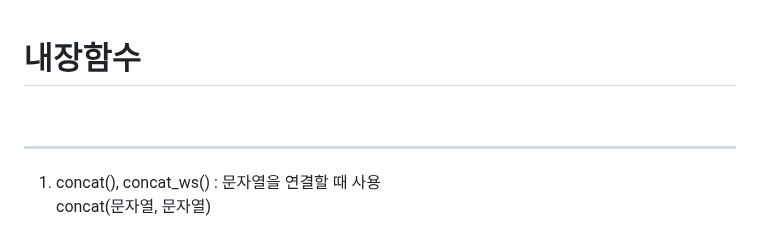
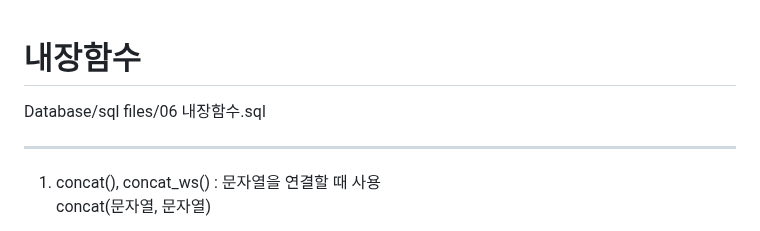
Before and after one commit to jiyoung79/StudyFiles, a Markdown page: Database/08 내장함수.md, the part around the change. Drawn GitHub-style.

```diff
--- a/Database/08 내장함수.md
+++ b/Database/08 내장함수.md
@@ -1,4 +1,5 @@
 # 내장함수
+Database/sql files/06 내장함수.sql
 <br><hr>
 1. concat(), concat_ws() : 문자열을 연결할 때 사용<br>
 concat(문자열, 문자열)<br>
```
